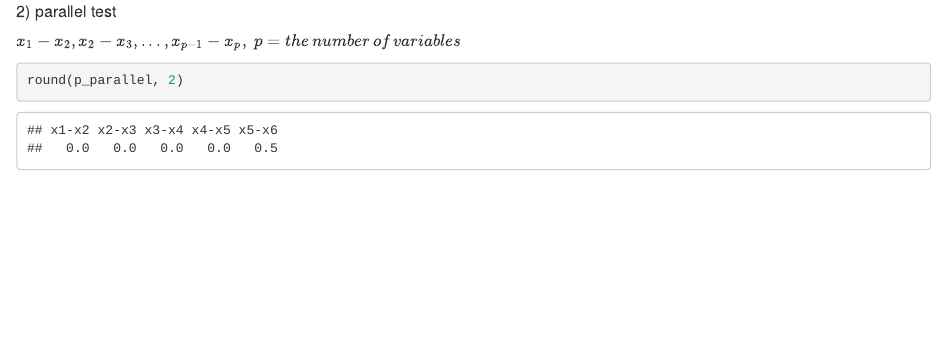
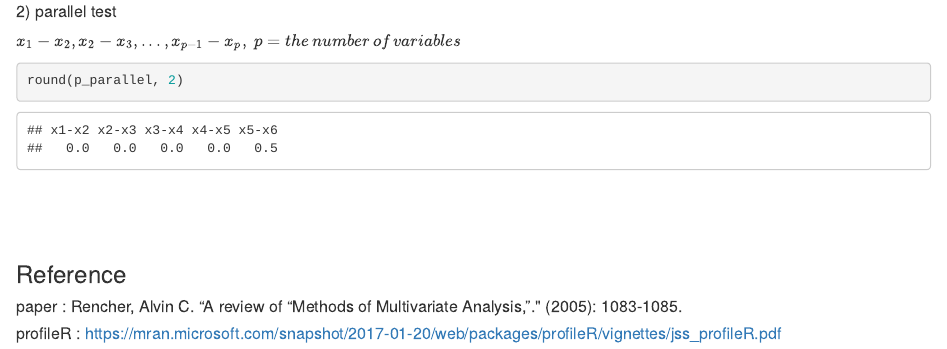
Before and after one commit to sukhyun23/profile_analysis, an R Markdown document (README/README.Rmd): the page in a window 1100 px wide, from 3450 px down. The pictures show the output file README/README.html that the author committed with the source, opened offline.

Commit message:
reference

````diff
--- a/README/README.Rmd
+++ b/README/README.Rmd
@@ -115,3 +115,9 @@ p_parallel <- unlist(p_parallel)
 ```{r}
 round(p_parallel, 2)
 ```
+<br>
+<br>
+
+### Reference
+##### paper : Rencher, Alvin C. "A review of “Methods of Multivariate Analysis, ”." (2005): 1083-1085.
+##### profileR : https://mran.microsoft.com/snapshot/2017-01-20/web/packages/profileR/vignettes/jss_profileR.pdf
````
Also changed, not shown: README.md, README/README.html, README/README.Rmd (2 more changed lines).
